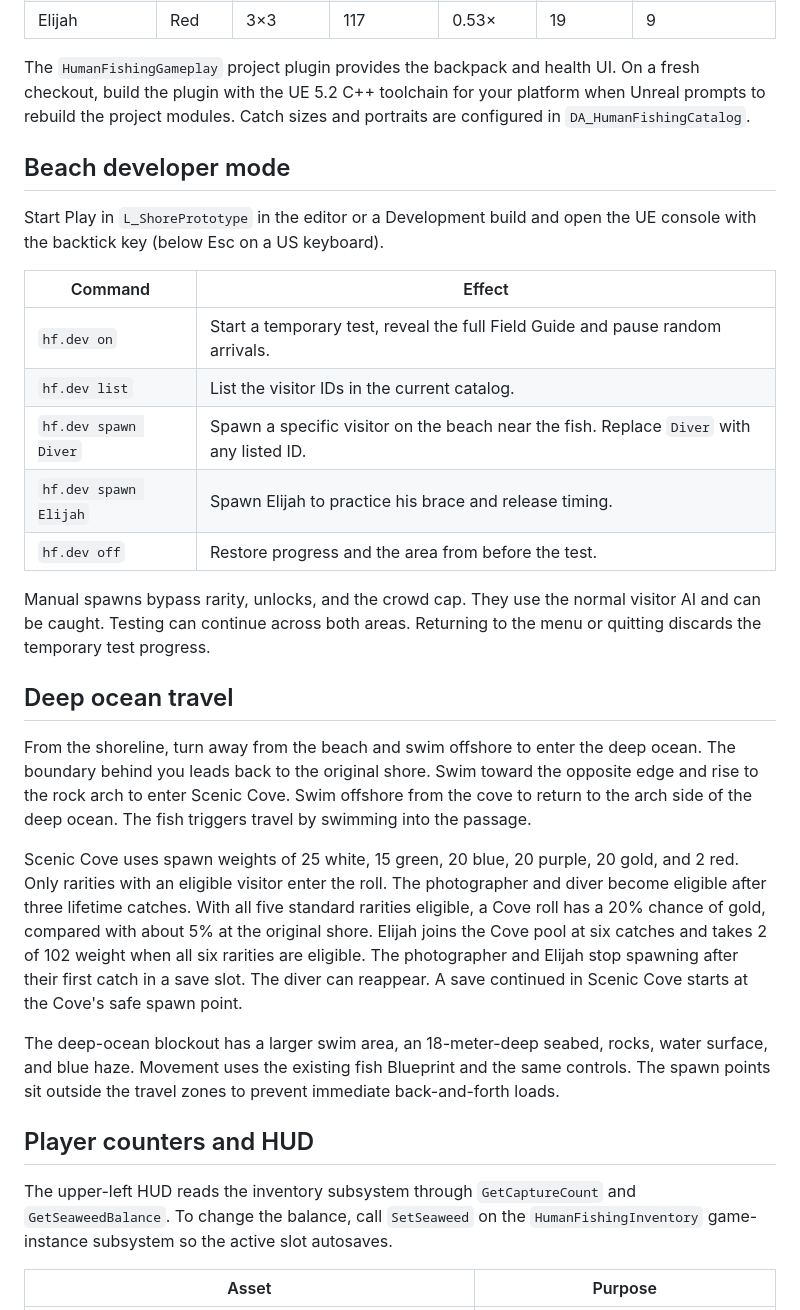
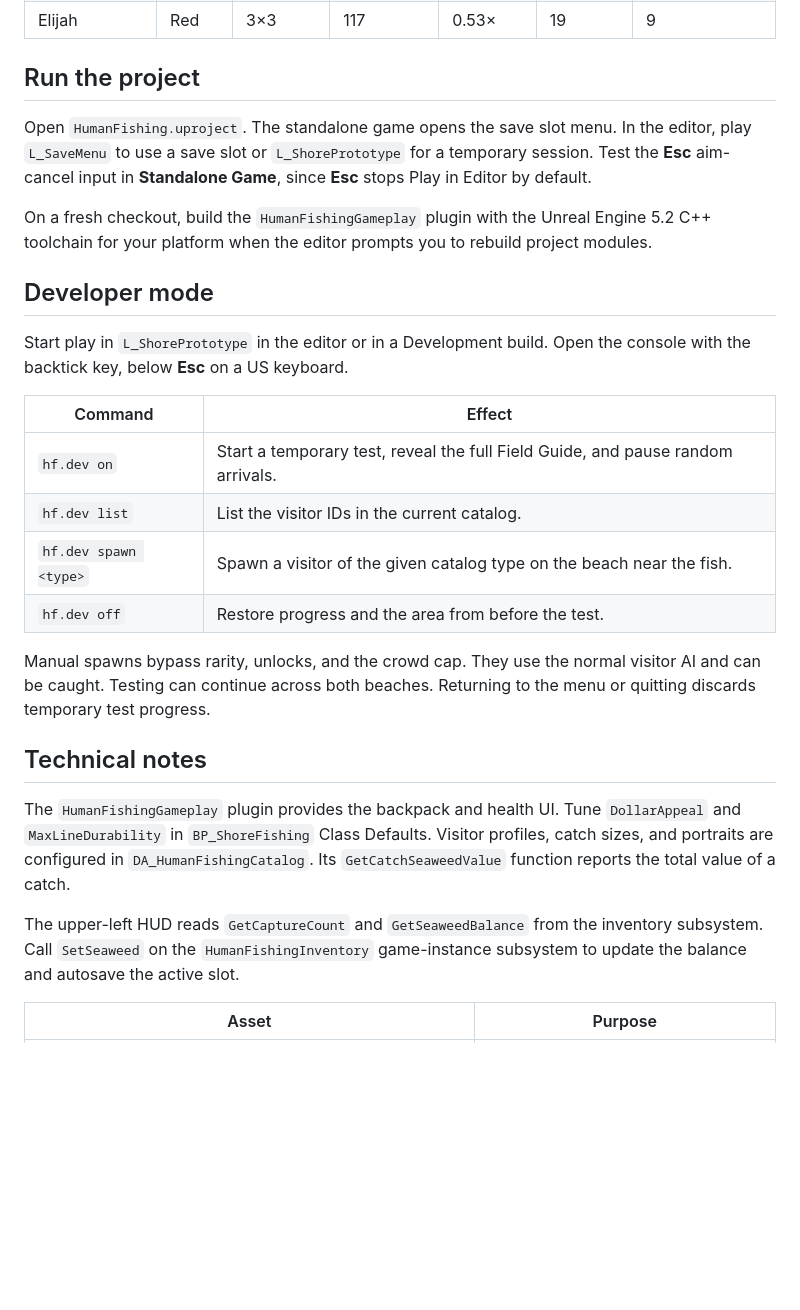
Before and after one commit to Elijah-5/HumanFishing, a Markdown page: README.md, the part around one of its changes. Drawn GitHub-style; blank space fills up the shorter version.

```diff
--- a/README.md
+++ b/README.md
@@ -144,55 +99,44 @@ measured per second.
 | Diver | Gold | 2×3 | 48 | 0.65× | 25 | 22 on shore, 30 while swimming |
 | Elijah | Red | 3×3 | 117 | 0.53× | 19 | 9 |
 
-The `HumanFishingGameplay` project plugin provides the backpack and health UI.
-On a fresh checkout, build the plugin with the UE 5.2 C++ toolchain for your
-platform when Unreal prompts to rebuild the project modules. Catch sizes and
-portraits are configured in `DA_HumanFishingCatalog`.
+## Run the project
 
-## Beach developer mode
+Open `HumanFishing.uproject`. The standalone game opens the save slot menu.
+In the editor, play `L_SaveMenu` to use a save slot or `L_ShorePrototype` for
+a temporary session. Test the **Esc** aim-cancel input in **Standalone Game**,
+since **Esc** stops Play in Editor by default.
 
-Start Play in `L_ShorePrototype` in the editor or a Development build and
-open the UE console with the backtick key (below Esc on a US keyboard).
+On a fresh checkout, build the `HumanFishingGameplay` plugin with the Unreal
+Engine 5.2 C++ toolchain for your platform when the editor prompts you to
+rebuild project modules.
+
+## Developer mode
+
+Start play in `L_ShorePrototype` in the editor or in a Development build.
+Open the console with the backtick key, below **Esc** on a US keyboard.
 
 | Command | Effect |
 | --- | --- |
-| `hf.dev on` | Start a temporary test, reveal the full Field Guide and pause random arrivals. |
+| `hf.dev on` | Start a temporary test, reveal the full Field Guide, and pause random arrivals. |
 | `hf.dev list` | List the visitor IDs in the current catalog. |
-| `hf.dev spawn Diver` | Spawn a specific visitor on the beach near the fish. Replace `Diver` with any listed ID. |
-| `hf.dev spawn Elijah` | Spawn Elijah to practice his brace and release timing. |
+| `hf.dev spawn <type>` | Spawn a visitor of the given catalog type on the beach near the fish. |
 | `hf.dev off` | Restore progress and the area from before the test. |
 
 Manual spawns bypass rarity, unlocks, and the crowd cap. They use the normal
-visitor AI and can be caught. Testing can continue across both areas. Returning
-to the menu or quitting discards the temporary test progress.
+visitor AI and can be caught. Testing can continue across both beaches.
+Returning to the menu or quitting discards temporary test progress.
 
-## Deep ocean travel
+## Technical notes
 
-From the shoreline, turn away from the beach and swim offshore to enter the
-deep ocean. The boundary behind you leads back to the original shore. Swim
-toward the opposite edge and rise to the rock arch to enter Scenic Cove. Swim
-offshore from the cove to return to the arch side of the deep ocean. The fish
-triggers travel by swimming into the passage.
+The `HumanFishingGameplay` plugin provides the backpack and health UI.
+Tune `DollarAppeal` and `MaxLineDurability` in `BP_ShoreFishing` Class Defaults.
+Visitor profiles, catch sizes, and portraits are configured in
+`DA_HumanFishingCatalog`. Its `GetCatchSeaweedValue` function reports the total
+value of a catch.
 
-Scenic Cove uses spawn weights of 25 white, 15 green, 20 blue, 20 purple,
-20 gold, and 2 red. Only rarities with an eligible visitor enter the roll.
-The photographer and diver become eligible after three lifetime catches.
-With all five standard rarities eligible, a Cove roll has a 20% chance of
-gold, compared with about 5% at the original shore. Elijah joins the Cove pool
-at six catches and takes 2 of 102 weight when all six rarities are eligible.
-The photographer and Elijah stop spawning after their first catch in a save
-slot. The diver can reappear. A save continued in Scenic Cove starts at the
-Cove's safe spawn point.
-
-The deep-ocean blockout has a larger swim area, an 18-meter-deep seabed, rocks, water
-surface, and blue haze. Movement uses the existing fish Blueprint and the same controls.
-The spawn points sit outside the travel zones to prevent immediate back-and-forth loads.
-
-## Player counters and HUD
-
-The upper-left HUD reads the inventory subsystem through `GetCaptureCount` and
-`GetSeaweedBalance`. To change the balance, call `SetSeaweed` on the
-`HumanFishingInventory` game-instance subsystem so the active slot autosaves.
+The upper-left HUD reads `GetCaptureCount` and `GetSeaweedBalance` from the
+inventory subsystem. Call `SetSeaweed` on the `HumanFishingInventory`
+game-instance subsystem to update the balance and autosave the active slot.
 
 | Asset | Purpose |
 | --- | --- |
```
Also changed, not shown: other parts of README.md (+61 -108 lines), docs/media/backpack-and-field-guide.gif (added).
